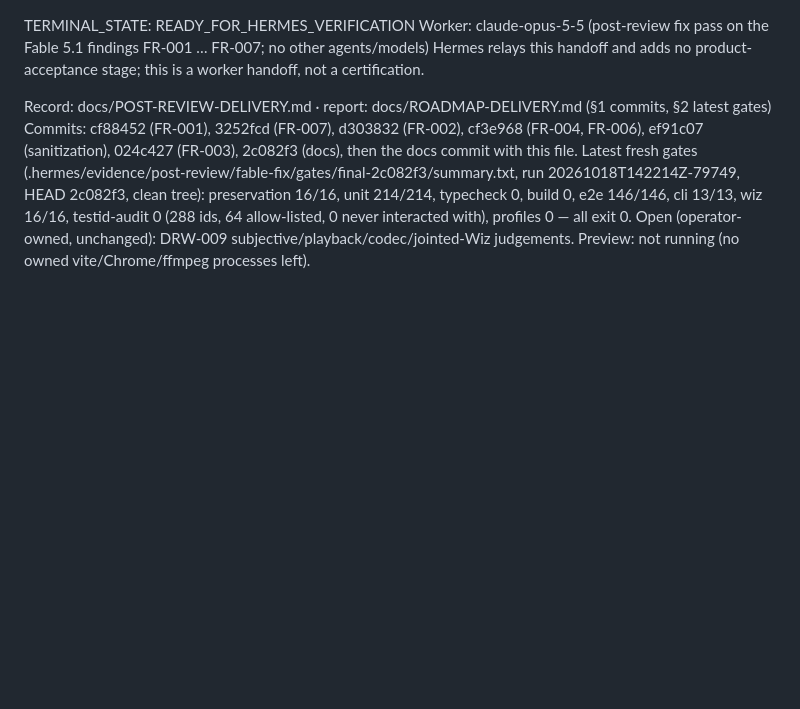
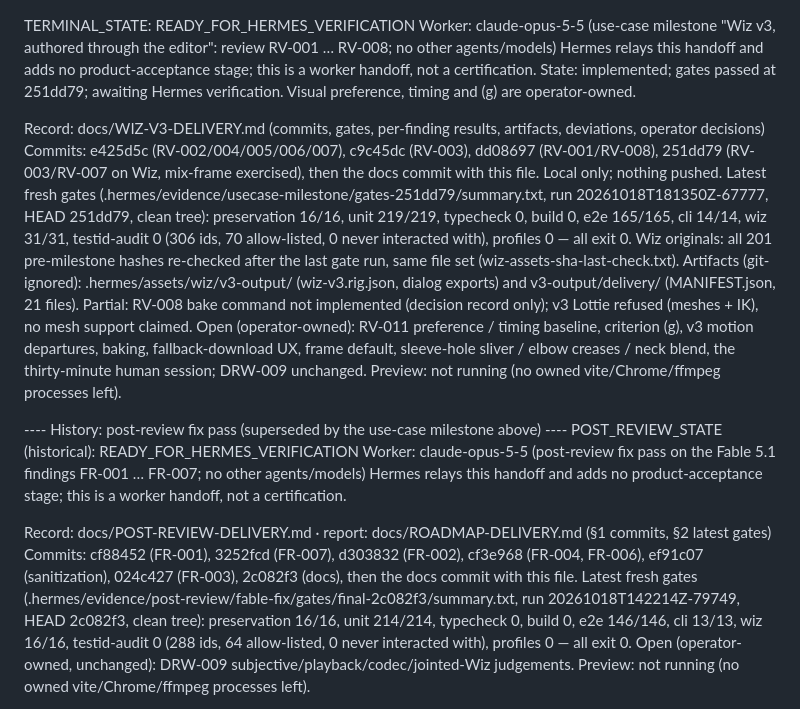
Before and after one commit to w3rdist-creator/Rigsmith, a Markdown page: .hermes/STATUS.md, the part around the change. Drawn GitHub-style; blank space fills up the shorter version.

```diff
--- a/.hermes/STATUS.md
+++ b/.hermes/STATUS.md
@@ -1,4 +1,23 @@
 TERMINAL_STATE: READY_FOR_HERMES_VERIFICATION
+Worker: claude-opus-5-5 (use-case milestone "Wiz v3, authored through the editor": review RV-001 … RV-008; no other agents/models)
+Hermes relays this handoff and adds no product-acceptance stage; this is a worker handoff, not a certification.
+State: implemented; gates passed at 251dd79; awaiting Hermes verification. Visual preference, timing and (g) are operator-owned.
+
+Record: docs/WIZ-V3-DELIVERY.md (commits, gates, per-finding results, artifacts, deviations, operator decisions)
+Commits: e425d5c (RV-002/004/005/006/007), c9c45dc (RV-003), dd08697 (RV-001/RV-008), 251dd79 (RV-003/RV-007 on Wiz,
+mix-frame exercised), then the docs commit with this file. Local only; nothing pushed.
+Latest fresh gates (.hermes/evidence/usecase-milestone/gates-251dd79/summary.txt, run 20261018T181350Z-67777,
+HEAD 251dd79, clean tree): preservation 16/16, unit 219/219, typecheck 0, build 0, e2e 165/165, cli 14/14,
+wiz 31/31, testid-audit 0 (306 ids, 70 allow-listed, 0 never interacted with), profiles 0 — all exit 0.
+Wiz originals: all 201 pre-milestone hashes re-checked after the last gate run, same file set (wiz-assets-sha-last-check.txt).
+Artifacts (git-ignored): .hermes/assets/wiz/v3-output/ (wiz-v3.rig.json, dialog exports) and v3-output/delivery/ (MANIFEST.json, 21 files).
+Partial: RV-008 bake command not implemented (decision record only); v3 Lottie refused (meshes + IK), no mesh support claimed.
+Open (operator-owned): RV-011 preference / timing baseline, criterion (g), v3 motion departures, baking, fallback-download UX,
+frame default, sleeve-hole sliver / elbow creases / neck blend, the thirty-minute human session; DRW-009 unchanged.
+Preview: not running (no owned vite/Chrome/ffmpeg processes left).
+
+---- History: post-review fix pass (superseded by the use-case milestone above) ----
+POST_REVIEW_STATE (historical): READY_FOR_HERMES_VERIFICATION
 Worker: claude-opus-5-5 (post-review fix pass on the Fable 5.1 findings FR-001 … FR-007; no other agents/models)
 Hermes relays this handoff and adds no product-acceptance stage; this is a worker handoff, not a certification.
 
```
Also changed, not shown: docs/WIZ-V3-DELIVERY.md (added, +327 -0 lines), docs/lottie.md (+6 -0 lines).
